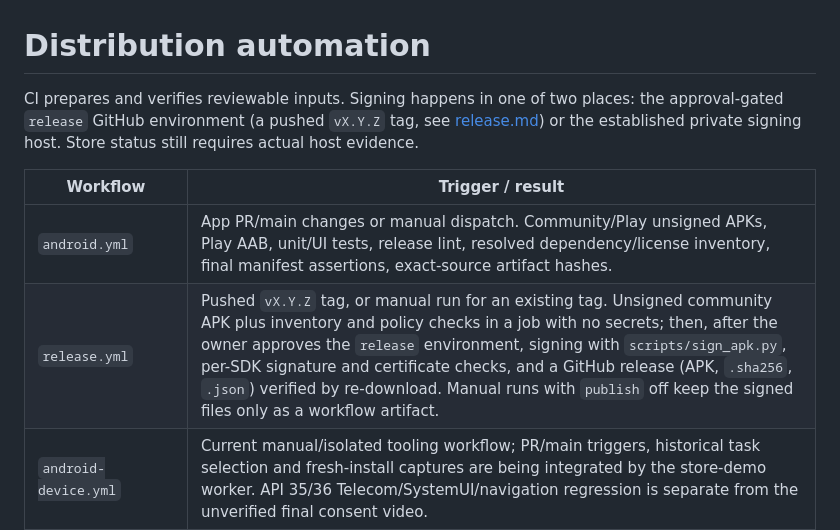
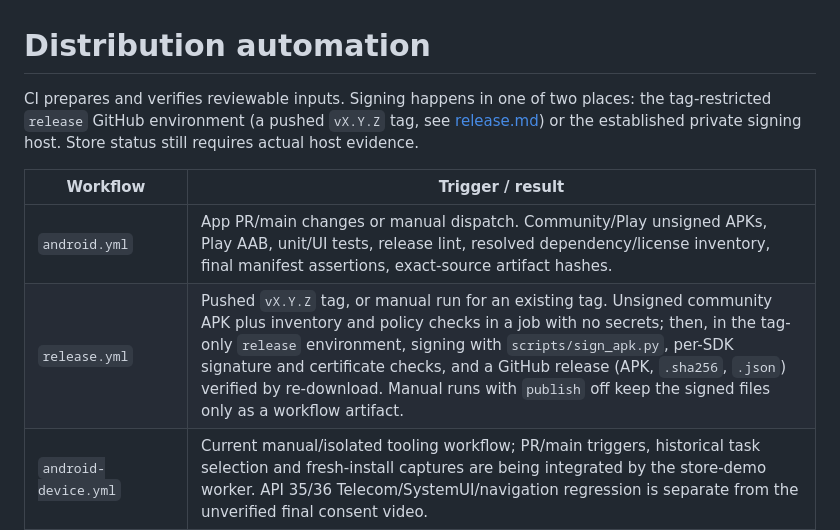
Before and after one commit to beejsbj/speedbreaker, a Markdown page: docs/store/automation.md, the part around the change. Rendered like a GitHub page.

```diff
--- a/docs/store/automation.md
+++ b/docs/store/automation.md
@@ -1,14 +1,14 @@
 # Distribution automation
 
 CI prepares and verifies reviewable inputs. Signing happens in one of two
-places: the approval-gated `release` GitHub environment (a pushed `vX.Y.Z` tag, see
+places: the tag-restricted `release` GitHub environment (a pushed `vX.Y.Z` tag, see
 [release.md](../release.md)) or the established private signing host. Store status
 still requires actual host evidence.
 
 | Workflow | Trigger / result |
 | --- | --- |
 | `android.yml` | App PR/main changes or manual dispatch. Community/Play unsigned APKs, Play AAB, unit/UI tests, release lint, resolved dependency/license inventory, final manifest assertions, exact-source artifact hashes. |
-| `release.yml` | Pushed `vX.Y.Z` tag, or manual run for an existing tag. Unsigned community APK plus inventory and policy checks in a job with no secrets; then, after the owner approves the `release` environment, signing with `scripts/sign_apk.py`, per-SDK signature and certificate checks, and a GitHub release (APK, `.sha256`, `.json`) verified by re-download. Manual runs with `publish` off keep the signed files only as a workflow artifact. |
+| `release.yml` | Pushed `vX.Y.Z` tag, or manual run for an existing tag. Unsigned community APK plus inventory and policy checks in a job with no secrets; then, in the tag-only `release` environment, signing with `scripts/sign_apk.py`, per-SDK signature and certificate checks, and a GitHub release (APK, `.sha256`, `.json`) verified by re-download. Manual runs with `publish` off keep the signed files only as a workflow artifact. |
 | `android-device.yml` | Current manual/isolated tooling workflow; PR/main triggers, historical task selection and fresh-install captures are being integrated by the store-demo worker. API 35/36 Telecom/SystemUI/navigation regression is separate from the unverified final consent video. |
 | `android-pages.yml` | App/build/native/fixture PR/main changes or manual dispatch. Checks all packaged native ABIs statically, then boots explicit API 36 x86_64 16 KB AVD with compatibility mode off, exercises the actual packaged JNI conversion, verifies native mappings and app launch, and retains failure/success evidence. No ARM64 hardware certification claim. |
 | `store-metadata.yml` | Listing/artwork PR/main changes. Character/image limits, deterministic committed-export freshness, generated 512px icon and 1024×500 feature graphic artifacts. |
```
Also changed, not shown: docs/release.md (+20 -19 lines).
